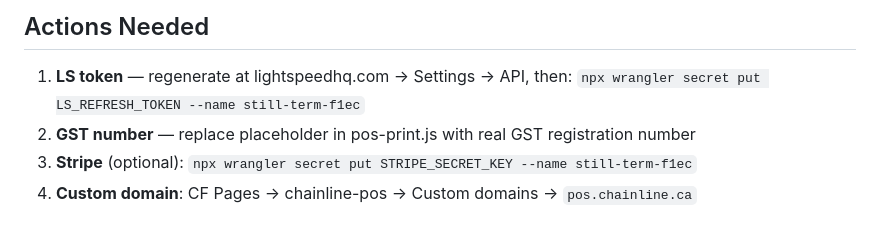
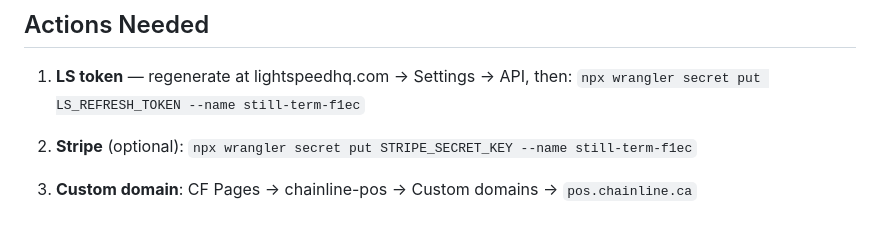
Before and after one commit to DoSOverride/chainline-pos, a Markdown page: STATUS.md, the part around the change. Drawn GitHub-style.

Commit message:
docs: remove GST number TODO from STATUS.md

```diff
--- a/STATUS.md
+++ b/STATUS.md
@@ -55,7 +55,7 @@ Darrin=Owner | Tao/Matt=Manager | Phil/Steve/Beckett/Curren/Danny=Mechanic | Jas
 ## Actions Needed
 1. **LS token** — regenerate at lightspeedhq.com → Settings → API, then:
    `npx wrangler secret put LS_REFRESH_TOKEN --name still-term-f1ec`
-2. **GST number** — replace placeholder in pos-print.js with real GST registration number
+
 3. **Stripe** (optional): `npx wrangler secret put STRIPE_SECRET_KEY --name still-term-f1ec`
 4. **Custom domain**: CF Pages → chainline-pos → Custom domains → `pos.chainline.ca`
 
```
